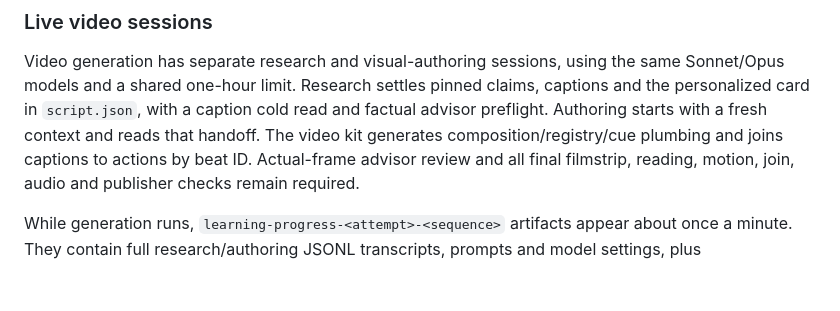
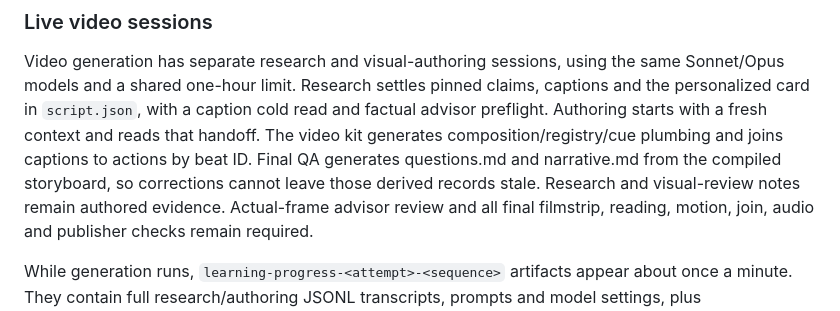
Before and after one commit to aviadr1/issueclaw, a Markdown page: docs/daily-learning-briefing.md, the part around the change. GitHub-like rendering; blank space fills up the shorter version.

Commit message:
docs(briefing): use generated final review text

```diff
--- a/docs/daily-learning-briefing.md
+++ b/docs/daily-learning-briefing.md
@@ -448,7 +448,10 @@ same Sonnet/Opus models and a shared one-hour limit. Research settles pinned
 claims, captions and the personalized card in `script.json`, with a caption cold
 read and factual advisor preflight. Authoring starts with a fresh context and
 reads that handoff. The video kit generates composition/registry/cue plumbing and
-joins captions to actions by beat ID. Actual-frame advisor review and all final
+joins captions to actions by beat ID. Final QA generates questions.md and
+narrative.md from the compiled storyboard, so corrections cannot leave those
+derived records stale. Research and visual-review notes remain authored evidence.
+Actual-frame advisor review and all final
 filmstrip, reading, motion, join, audio and publisher checks remain required.
 
 While generation runs, `learning-progress-<attempt>-<sequence>` artifacts appear
```
Also changed, not shown: 1 other file.
